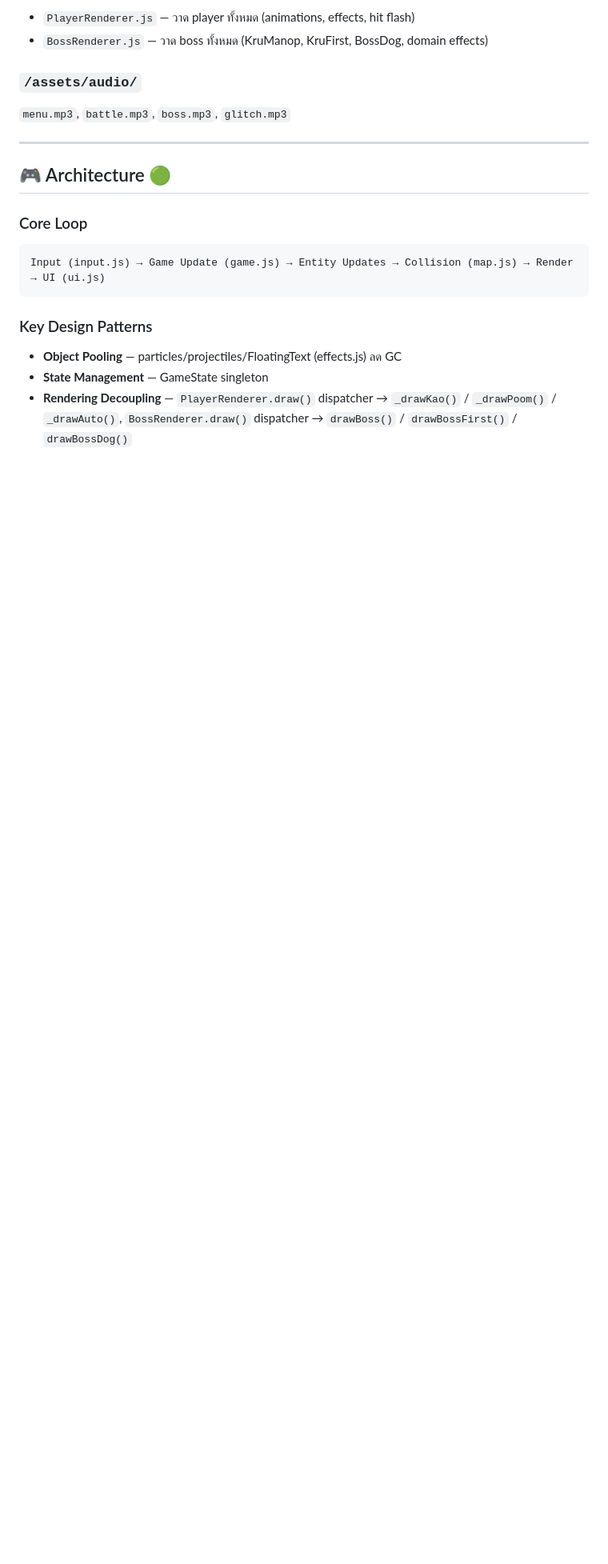
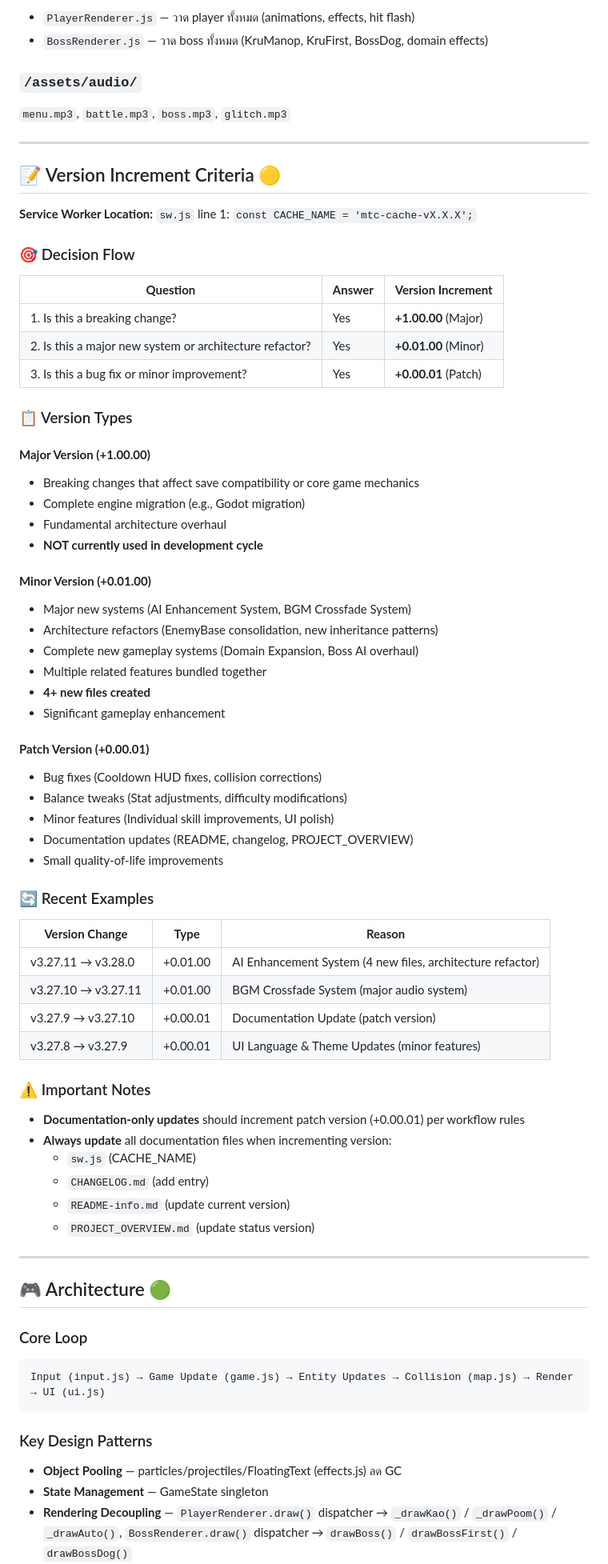
Before and after one commit to M1N-W/MTC-Game, a Markdown page: PROJECT_OVERVIEW.md, the part around the change. Shown at 80% size. Drawn GitHub-style; blank space fills up the shorter version.

Commit message:
v3.28.0: Documentation Update - Added version increment criteria to PROJECT_OVERVIEW.md
Added comprehensive version increment criteria section:
- Decision flow table for determining version increments
- Detailed definitions for Major (+1.00.00), Minor (+0.01.00), and Patch (+0.00.01) versions
- Recent examples showing actual version changes and their reasoning
- Important notes about documentation updates and workflow requirements
- Service Worker location reference for CACHE_NAME updates

This ensures consistent versioning across future development:
- Breaking changes  Major version
- Major new systems/architecture refactors  Minor version
- Bug fixes/minor improvements  Patch version
- Documentation-only updates  Patch version (per workflow rules)

The criteria are now documented in both memory and PROJECT_OVERVIEW.md for future reference.

```diff
--- a/PROJECT_OVERVIEW.md
+++ b/PROJECT_OVERVIEW.md
@@ -92,6 +92,61 @@ Load order: `UtilityAI.js → EnemyActions.js → PlayerPatternAnalyzer.js → S
 
 ### `/assets/audio/`
 `menu.mp3`, `battle.mp3`, `boss.mp3`, `glitch.mp3`
+
+---
+
+## 📝 Version Increment Criteria 🟡
+
+**Service Worker Location:** `sw.js` line 1: `const CACHE_NAME = 'mtc-cache-vX.X.X';`
+
+### 🎯 Decision Flow
+
+| **Question** | **Answer** | **Version Increment** |
+|--------------|------------|---------------------|
+| 1. Is this a breaking change? | Yes | **+1.00.00** (Major) |
+| 2. Is this a major new system or architecture refactor? | Yes | **+0.01.00** (Minor) |
+| 3. Is this a bug fix or minor improvement? | Yes | **+0.00.01** (Patch) |
+
+### 📋 Version Types
+
+#### **Major Version (+1.00.00)**
+- Breaking changes that affect save compatibility or core game mechanics
+- Complete engine migration (e.g., Godot migration)
+- Fundamental architecture overhaul
+- **NOT currently used in development cycle**
+
+#### **Minor Version (+0.01.00)**
+- Major new systems (AI Enhancement System, BGM Crossfade System)
+- Architecture refactors (EnemyBase consolidation, new inheritance patterns)
+- Complete new gameplay systems (Domain Expansion, Boss AI overhaul)
+- Multiple related features bundled together
+- **4+ new files created**
+- Significant gameplay enhancement
+
+#### **Patch Version (+0.00.01)**
+- Bug fixes (Cooldown HUD fixes, collision corrections)
+- Balance tweaks (Stat adjustments, difficulty modifications)
+- Minor features (Individual skill improvements, UI polish)
+- Documentation updates (README, changelog, PROJECT_OVERVIEW)
+- Small quality-of-life improvements
+
+### 🔄 Recent Examples
+
+| **Version Change** | **Type** | **Reason** |
+|-------------------|----------|------------|
+| v3.27.11 → v3.28.0 | +0.01.00 | AI Enhancement System (4 new files, architecture refactor) |
+| v3.27.10 → v3.27.11 | +0.01.00 | BGM Crossfade System (major audio system) |
+| v3.27.9 → v3.27.10 | +0.00.01 | Documentation Update (patch version) |
+| v3.27.8 → v3.27.9 | +0.00.01 | UI Language & Theme Updates (minor features) |
+
+### ⚠️ Important Notes
+
+- **Documentation-only updates** should increment patch version (+0.00.01) per workflow rules
+- **Always update** all documentation files when incrementing version:
+  - `sw.js` (CACHE_NAME)
+  - `CHANGELOG.md` (add entry)
+  - `README-info.md` (update current version)
+  - `PROJECT_OVERVIEW.md` (update status version)
 
 ---
 
```
